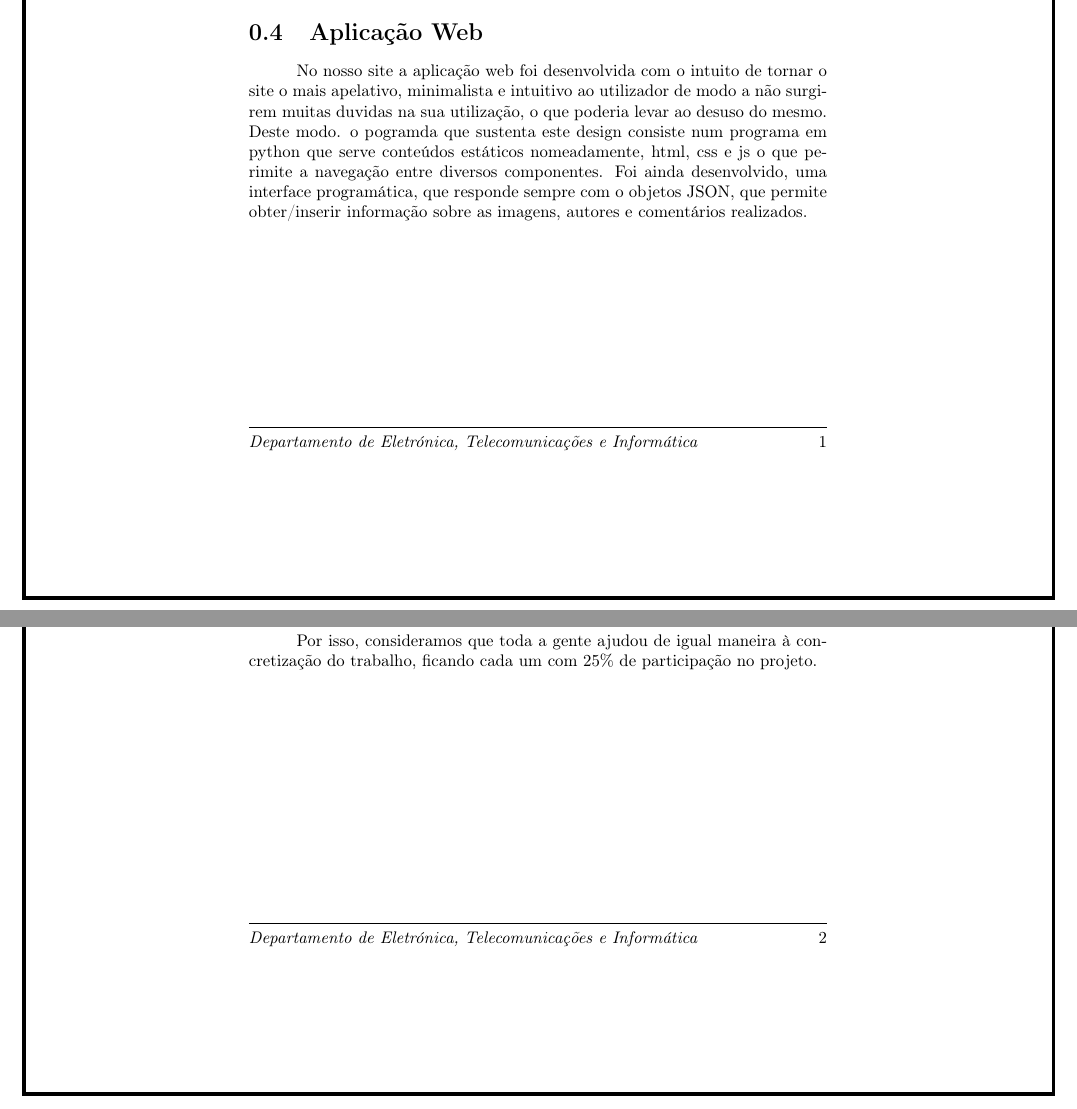
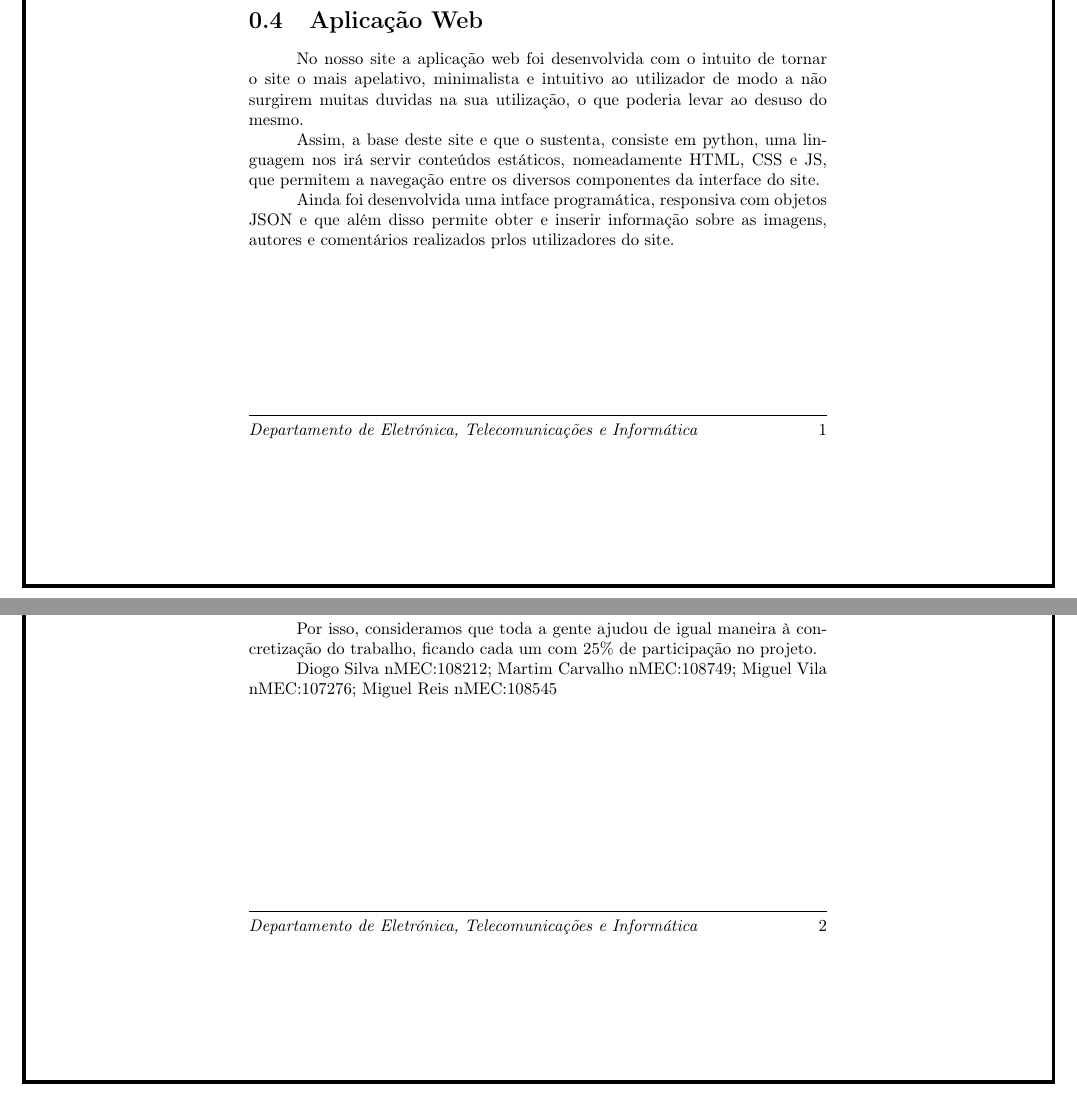
Before and after one commit to miguelviladev/li-pf, a LaTeX document (report/Relatório Projeto Final.tex): two parts of pages 4 and 5 of 5, joined at a grey line, cut so that both start at the same text. Compiled offline with pdfLaTeX.

Commit message:
Edited some errors on Report

```diff
--- a/report/Relatório Projeto Final.tex
+++ b/report/Relatório Projeto Final.tex
@@ -137,7 +137,12 @@ Por fim podem observar na nossa Navbar, na pagina inicial possui uma aba "Sobre"
 
 \section{Capítulo 3}
 \section{Aplicação Web}
-No nosso site a aplicação web foi desenvolvida com o intuito de tornar o site o mais apelativo, minimalista e intuitivo ao utilizador de modo a não surgirem muitas duvidas na sua utilização, o que poderia levar ao desuso do mesmo. Deste modo. o pogramda que sustenta este design consiste num programa em python que serve conteúdos estáticos nomeadamente, html, css e js o que perimite a navegação entre diversos componentes. Foi ainda desenvolvido, uma interface programática, que responde sempre com o objetos JSON, que permite obter/inserir informação sobre as imagens, autores e comentários realizados.
+No nosso site a aplicação web foi desenvolvida com o intuito de tornar o site o mais apelativo, minimalista e intuitivo ao utilizador de modo a não surgirem muitas duvidas na sua utilização, o que poderia levar ao desuso do mesmo.
+
+Assim, a base deste site e que o sustenta, consiste em python, uma linguagem nos irá servir conteúdos estáticos, nomeadamente HTML, CSS e JS, que permitem a navegação entre os diversos componentes da interface do site.
+
+Ainda foi desenvolvida uma intface programática, responsiva com objetos JSON e que além disso permite obter e inserir informação sobre as imagens, autores e comentários realizados prlos utilizadores do site.
+
 
 \section{Capítulo 4}
 \section{Persistência}
@@ -158,5 +163,7 @@ Durante este trabalho foi notório o esforço e dedicação de todos os particip
 
 Por isso, consideramos que toda a gente ajudou de igual maneira à concretização do trabalho, ficando cada um com 25\% de participação no projeto.
 
+Diogo Silva nMEC:108212; Martim Carvalho nMEC:108749; Miguel Vila nMEC:107276; Miguel Reis nMEC:108545
+
 
 \end{document}
```
